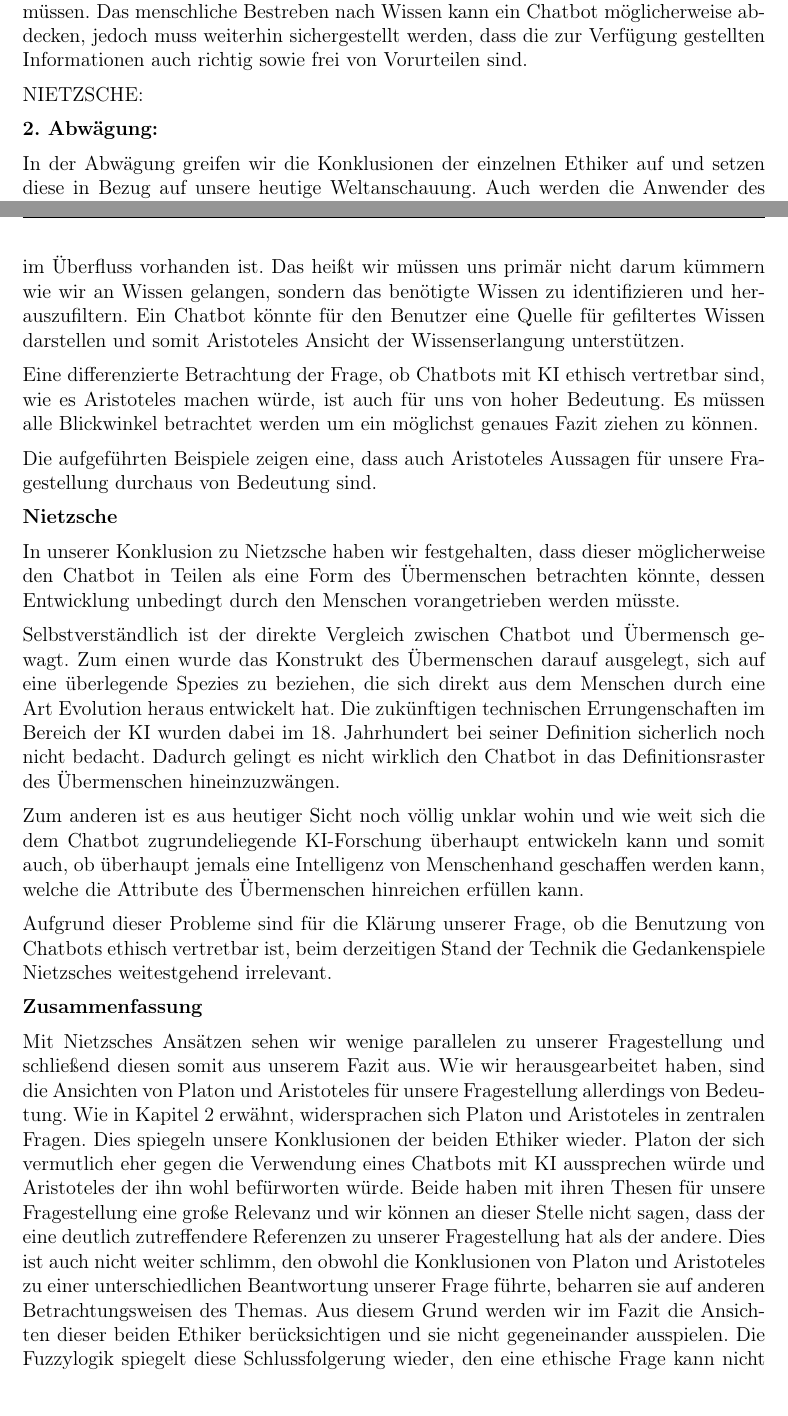
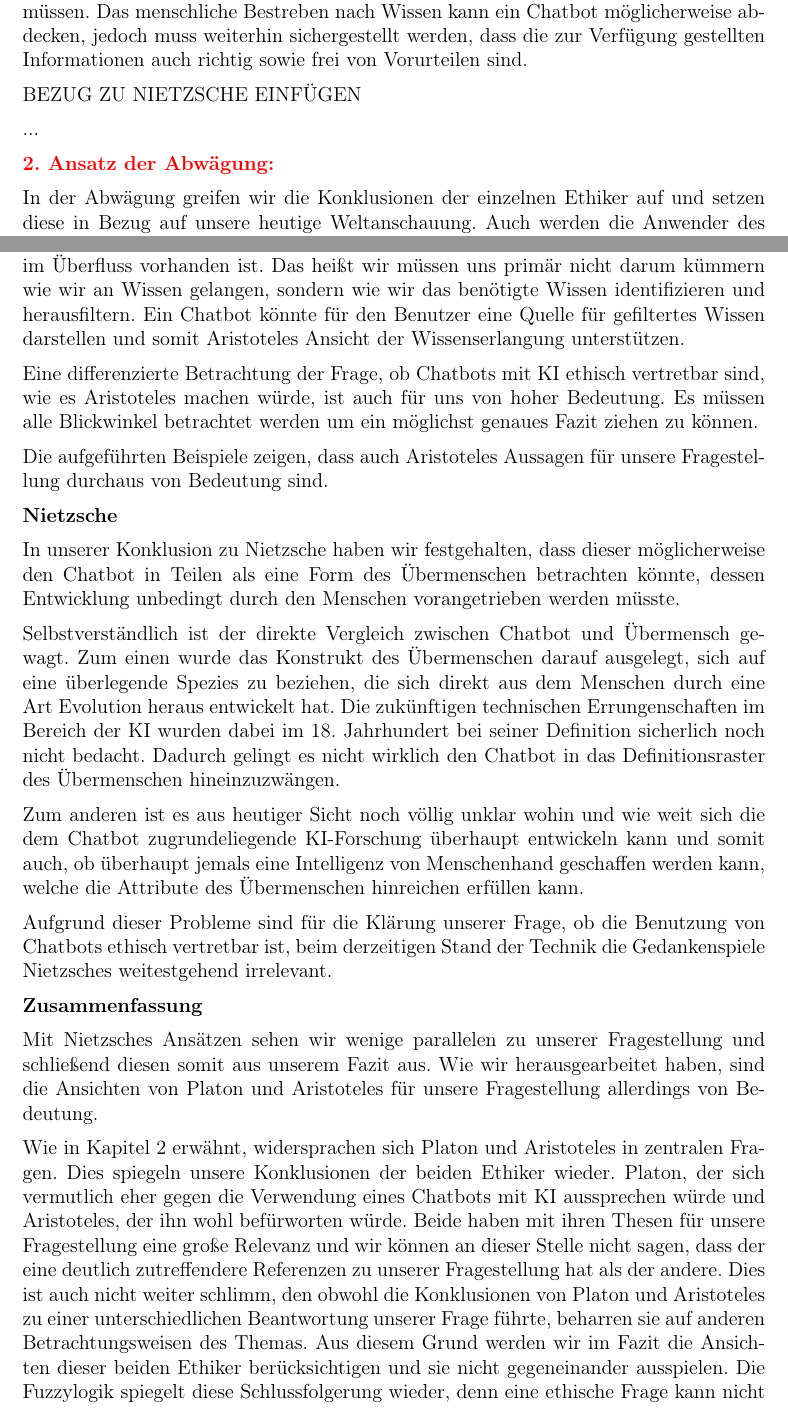
Before and after one commit to Fewa93/Berufsethik, a LaTeX paper (Hausarbeit/00_Berufsethik_Projekt.tex, which reads Hausarbeit/09_Abwaegung.tex): two parts of pages 24 and 25 of 30 before the commit and two parts of pages 24 and 25 of 31 after it, joined at a grey line, cut so that both start at the same text. The pictures show the PDF file Hausarbeit/00_Berufsethik_Projekt.pdf that the author committed with the source.

Commit message:
Rechtschreibung und Satzbau Abwägung

```diff
--- a/Hausarbeit/09_Abwaegung.tex
+++ b/Hausarbeit/09_Abwaegung.tex
@@ -1,5 +1,8 @@
 \section{Abwägung}
-\textbf{1. Abwägung:}
+
+%TODO Farben + schlechtere Abwägung entfernen
+
+\textcolor{red}{\textbf{1. Ansatz der Abwägung:}}
 
 In diesem Kapitel sollen ein paar grundsätzliche Fragen in bezug auf Chatbots und Ethik diskutiert werden.
 Als Grundlage dient uns das Dokument \glqq Entscheidungsunterstützung mit Künstlicher Intelligenz\grqq\footnote{vgl. \cite{Bitkom}}, verfasst von Bitcom und dem Deutsches Forschungszentrum für Künstliche Intelligenz GmbH.
@@ -33,16 +36,17 @@ Zu Demonstrationszwecken entwickelte er den Lügenbot. Dieser Chatbot ist konzip
 Das Ziel dieses Projekts ist es, die Strategien des maschinellen Lügens aufzuzeigen und zu verstehen.
 Dies soll dabei helfen, Programmierern sowie Anwendern mögliche Gefahren, die durch diese Technik entstehen kann aufzuzeigen.\footnote{vgl. \cite{Bendel}}
 
-PLATON:
+BEZUG ZU PLATON EINFÜGEN
 
 Wie bereits Aristoteles erkannte hat jedes Problem seine eigene Genauigkeit. Speziell Chatbots und die \ac{ki} bedürfen einer sehr hohen Genauigkeit. Wir müssen uns im klaren sein, welche Auswirkungen unsere technologischen Fortschritte auf uns Menschen haben. Verschwindet vielleicht die menschliche Komponente durch den Einsatz eines Chatbots?
 Es gibt unzählige Fragen, die genau betrachtet und bewertet werden müssen.
 Das menschliche Bestreben nach Wissen kann ein Chatbot möglicherweise abdecken, jedoch muss weiterhin sichergestellt werden, dass die zur Verfügung gestellten Informationen auch richtig sowie frei von Vorurteilen sind.
 
-NIETZSCHE:
+BEZUG ZU NIETZSCHE EINFÜGEN
 
+...
 
-\textbf{2. Abwägung:}
+\textcolor{red}{\textbf{2. Ansatz der Abwägung:}}
 
 
 In der Abwägung greifen wir die Konklusionen der einzelnen Ethiker auf und setzen diese in Bezug auf unsere heutige Weltanschauung. Auch werden die Anwender des Chatbots mit in Betracht gezogen.
@@ -61,19 +65,21 @@ Das Ziel dieses Projekts ist es, die Strategien des maschinellen Lügens aufzuze
 Dies soll dabei helfen, Programmierern sowie Anwendern mögliche Gefahren, die durch diese Technik entstehen kann aufzuzeigen.\footnote{vgl. \cite{Bendel}}  Die Sorge, dass falsche Informationen von einem Chatbot verbreitet werden und der Benutzer diese als Wahr aufnimmt, ist definitiv vorhanden.
 
 Die zweite Kernthese, dass der Chatbot mit einem Menschen verwechselt werden könnte, ist zum Teil in der heutigen Zeit schon real.
-Dies zeigt das Ergebnis des Turing-Tests der University of Reading beim Chatbot \glqq Eugene Goostman\grqq\, der es schaffte 33 \% der 30 Testteilnehmer zu täuschen.\footnote{vgl. \cite{UnivOfReading}}
+Dies zeigt das Ergebnis des Turing-Tests der University of Reading beim Chatbot \glqq Eugene Goostman\grqq, der es schaffte 33 \% der 30 Testteilnehmer zu täuschen.\footnote{vgl. \cite{UnivOfReading}}
 
 Diese Beispiele zeigen die enorme Bedeutung von Platons Ansichten für unsere Fragestellung.
 
 \textbf{Aristoteles}
+
 Unsere Konklusion von Aristoteles möglicher Ansicht zielt auf die Förderung der Wissenserlangung und der differenzierten Betrachtungsweise eines jeden Themas.
 
-Wissen stellt in unserer Gesellschaft eine sehr wichtige Ressource dar. Es heißt nicht umsonst \glqq Wissen ist Macht\grqq. Allerdings leben wir heute in einer Zeit in der Wissen im Überfluss vorhanden ist. Das heißt wir müssen uns primär nicht darum kümmern wie wir an Wissen gelangen, sondern das benötigte Wissen zu identifizieren und herauszufiltern.
+Wissen stellt in unserer Gesellschaft eine sehr wichtige Ressource dar. Es heißt nicht umsonst \glqq Wissen ist Macht\grqq. Allerdings leben wir heute in einer Zeit, in der Wissen im Überfluss vorhanden ist.
+Das heißt wir müssen uns primär nicht darum kümmern wie wir an Wissen gelangen, sondern wie wir das benötigte Wissen identifizieren und herausfiltern.
 Ein Chatbot könnte für den Benutzer eine Quelle für gefiltertes Wissen darstellen und somit Aristoteles Ansicht der Wissenserlangung unterstützen.
 
 Eine differenzierte Betrachtung der Frage, ob Chatbots mit \ac{ki} ethisch vertretbar sind, wie es Aristoteles machen würde, ist auch für uns von hoher Bedeutung. Es müssen alle Blickwinkel betrachtet werden um ein möglichst genaues Fazit ziehen zu können.
 
-Die aufgeführten Beispiele zeigen eine, dass auch Aristoteles Aussagen für unsere Fragestellung durchaus von Bedeutung sind.
+Die aufgeführten Beispiele zeigen, dass auch Aristoteles Aussagen für unsere Fragestellung durchaus von Bedeutung sind.
 
 \textbf{Nietzsche}
 
```
Also changed, not shown: Hausarbeit/00_Berufsethik_Projekt.tex (+1 -0 lines), Hausarbeit/00_Berufsethik_Projekt.pdf, Hausarbeit/09_Abwaegung.tex (8 more changed lines).
